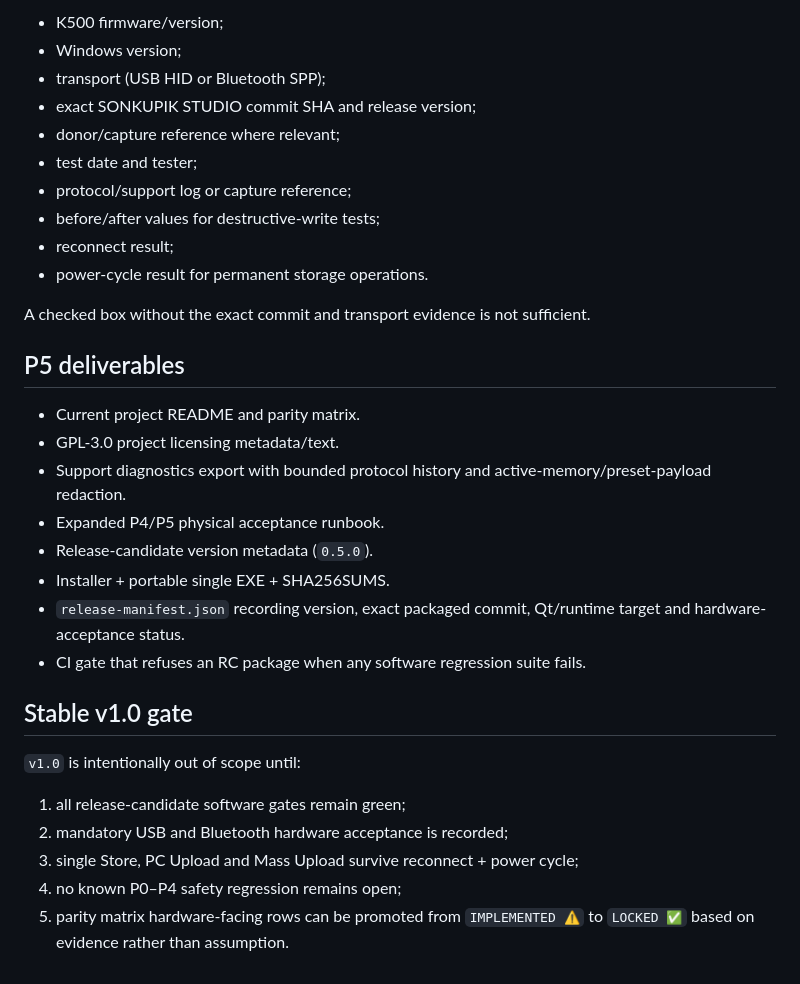
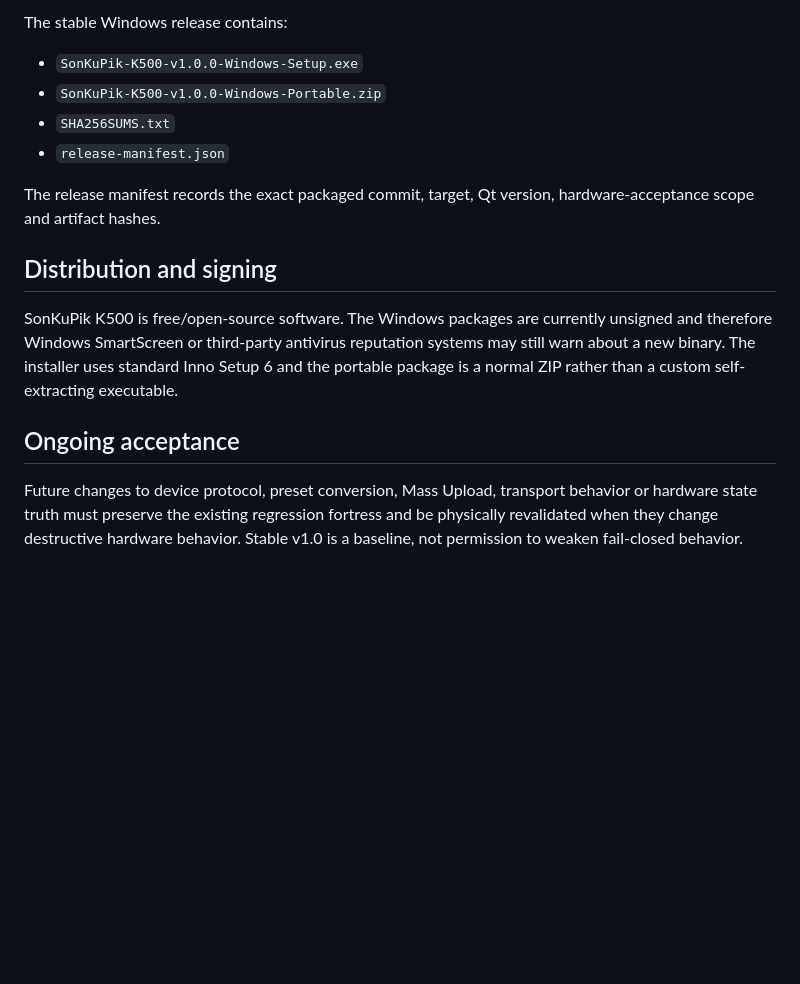
Before and after one commit to masarray/k500, a Markdown page: docs/P5_RELEASE_READINESS.md, the part around one of its changes. Rendered like a GitHub page; blank space fills up the shorter version.

```diff
--- a/docs/P5_RELEASE_READINESS.md
+++ b/docs/P5_RELEASE_READINESS.md
@@ -65,34 +67,17 @@ Every hardware session must record:
 
-- K500 firmware/version;
-- Windows version;
-- transport (USB HID or Bluetooth SPP);
-- exact SONKUPIK STUDIO commit SHA and release version;
-- donor/capture reference where relevant;
-- test date and tester;
-- protocol/support log or capture reference;
-- before/after values for destructive-write tests;
-- reconnect result;
-- power-cycle result for permanent storage operations.
+The stable Windows release contains:
 
-A checked box without the exact commit and transport evidence is not sufficient.
+- `SonKuPik-K500-v1.0.0-Windows-Setup.exe`
+- `SonKuPik-K500-v1.0.0-Windows-Portable.zip`
+- `SHA256SUMS.txt`
+- `release-manifest.json`
 
-## P5 deliverables
+The release manifest records the exact packaged commit, target, Qt version, hardware-acceptance scope and artifact hashes.
 
-- Current project README and parity matrix.
-- GPL-3.0 project licensing metadata/text.
-- Support diagnostics export with bounded protocol history and active-memory/preset-payload redaction.
-- Expanded P4/P5 physical acceptance runbook.
-- Release-candidate version metadata (`0.5.0`).
-- Installer + portable single EXE + SHA256SUMS.
-- `release-manifest.json` recording version, exact packaged commit, Qt/runtime target and hardware-acceptance status.
-- CI gate that refuses an RC package when any software regression suite fails.
+## Distribution and signing
 
-## Stable v1.0 gate
+SonKuPik K500 is free/open-source software. The Windows packages are currently unsigned and therefore Windows SmartScreen or third-party antivirus reputation systems may still warn about a new binary. The installer uses standard Inno Setup 6 and the portable package is a normal ZIP rather than a custom self-extracting executable.
 
-`v1.0` is intentionally out of scope until:
+## Ongoing acceptance
 
-1. all release-candidate software gates remain green;
-2. mandatory USB and Bluetooth hardware acceptance is recorded;
-3. single Store, PC Upload and Mass Upload survive reconnect + power cycle;
-4. no known P0–P4 safety regression remains open;
-5. parity matrix hardware-facing rows can be promoted from `IMPLEMENTED ⚠️` to `LOCKED ✅` based on evidence rather than assumption.
+Future changes to device protocol, preset conversion, Mass Upload, transport behavior or hardware state truth must preserve the existing regression fortress and be physically revalidated when they change destructive hardware behavior. Stable v1.0 is a baseline, not permission to weaken fail-closed behavior.
```
Also changed, not shown: other parts of docs/P5_RELEASE_READINESS.md (+48 -46 lines).
